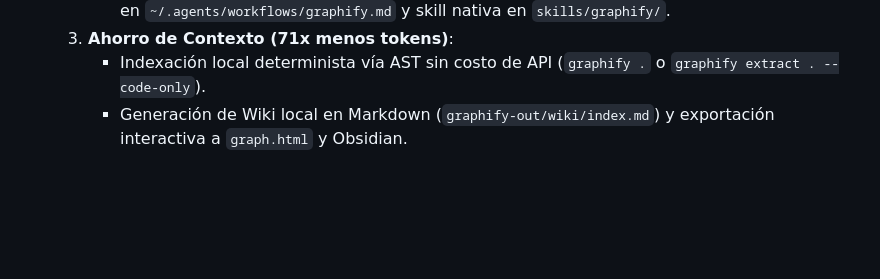
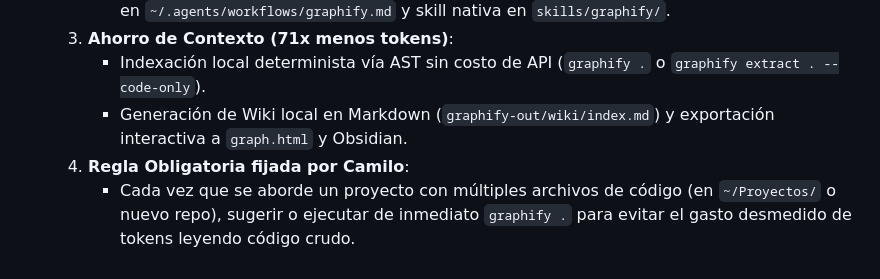
Before and after one commit to javiermurciae-source/agente, a Markdown page: memoria/MEMORIA.md, the part around the change. Rendered like a GitHub page; blank space fills up the shorter version.

```diff
--- a/memoria/MEMORIA.md
+++ b/memoria/MEMORIA.md
@@ -593,3 +593,5 @@ Registro cronológico de criterios, preferencias, correcciones y acuerdos de tra
   3. **Ahorro de Contexto (71x menos tokens)**:
      - Indexación local determinista vía AST sin costo de API (`graphify .` o `graphify extract . --code-only`).
      - Generación de Wiki local en Markdown (`graphify-out/wiki/index.md`) y exportación interactiva a `graph.html` y Obsidian.
+  4. **Regla Obligatoria fijada por Camilo**:
+     - Cada vez que se aborde un proyecto con múltiples archivos de código (en `~/Proyectos/` o nuevo repo), sugerir o ejecutar de inmediato `graphify .` para evitar el gasto desmedido de tokens leyendo código crudo.
```
Also changed, not shown: AGENTS.md (+4 -0 lines), GEMINI.md (+4 -0 lines).
